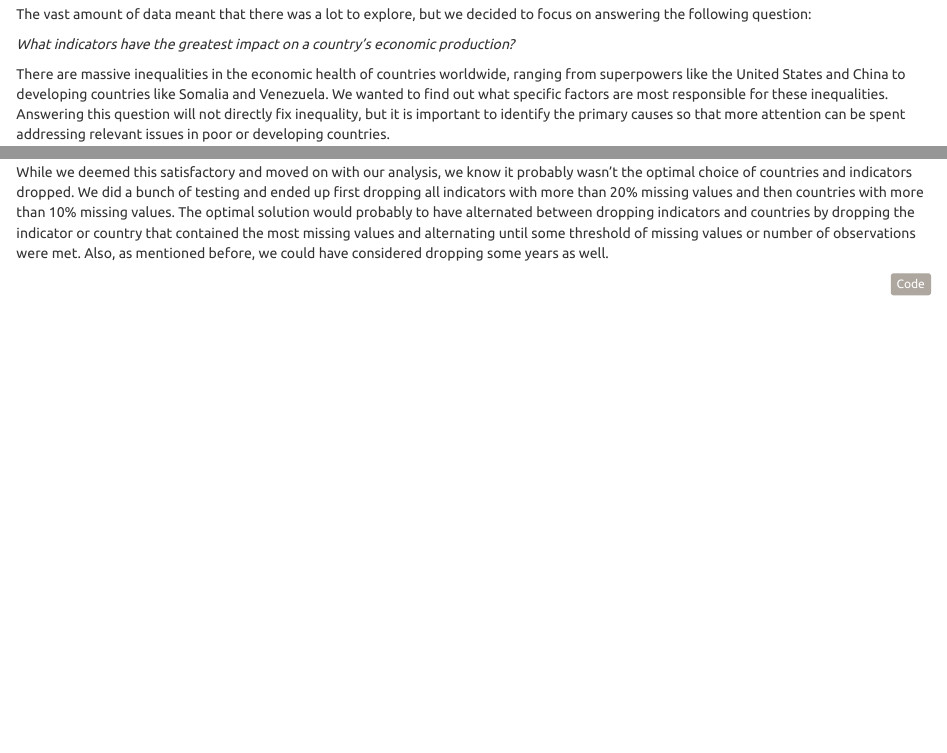
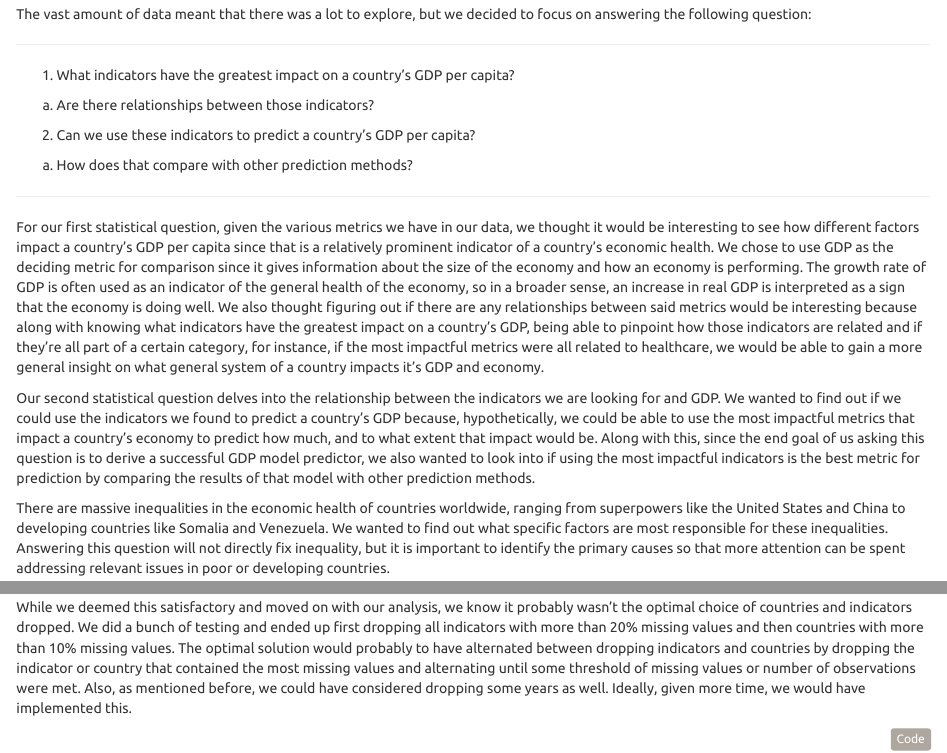
Before and after one commit to Fall-2021-Stat-340/FinalProject, an R Markdown document (Final_Report.Rmd): the page in a window 1100 px wide, from 1830 px down, and a second part further down, joined at a grey line. The pictures show the output file Final_Report.html that the author committed with the source, opened offline.

Commit message:
added question discussion

```diff
--- a/Final_Report.Rmd
+++ b/Final_Report.Rmd
@@ -186,10 +186,18 @@ Many other assorted metrics are included in the dataset. Environmental metrics s
 
 The vast amount of data meant that there was a lot to explore, but we decided to focus on answering the following question:
 
-*What indicators have the greatest impact on a country's economic production?*
+***
 
-There are massive inequalities in the economic health of countries worldwide, ranging from superpowers like the United States and China to developing countries like Somalia and Venezuela. We wanted to find out what specific factors are most responsible for these inequalities. Answering this question will not directly fix inequality, but it is important to identify the primary causes so that more attention can be spent addressing relevant issues in poor or developing countries.
+1. What indicators have the greatest impact on a country's GDP per capita?
+  a. Are there relationships between those indicators?
+2. Can we use these indicators to predict a country's GDP per capita?
+  a. How does that compare with other prediction methods?
 
+***
+
+For our first statistical question, given the various metrics we have in our data, we thought it would be interesting to see how different factors impact a country's GDP per capita since that is a relatively prominent indicator of a country's economic health. We chose to use GDP as the deciding metric for comparison since it gives information about the size of the economy and how an economy is performing. The growth rate of GDP is often used as an indicator of the general health of the economy, so in a broader sense, an increase in real GDP is interpreted as a sign that the economy is doing well. We also thought figuring out if there are any relationships between said metrics would be interesting because along with knowing what indicators have the greatest impact on a country's GDP, being able to pinpoint how those indicators are related and if they're all part of a certain category, for instance, if the most impactful metrics were all related to healthcare, we would be able to gain a more general insight on what general system of a country impacts it's GDP and economy.
+
+Our second statistical question delves into the relationship between the indicators we are looking for and GDP. We wanted to find out if we could use the indicators we found to predict a country's GDP because, hypothetically, we could be able to use the most impactful metrics that impact a country's economy to predict how much, and to what extent that impact would be. Along with this, since the end goal of us asking this question is to derive a successful GDP model predictor, we also wanted to look into if using the most impactful indicators is the best metric for prediction by comparing the results of that model with other prediction methods.
 
 # Analysis
 > A summary, including as many plots, tables, R model outputs, etc as necessary to show how you
```
Also changed, not shown: Final_Report.html, reports/FinalReport.html (added).
